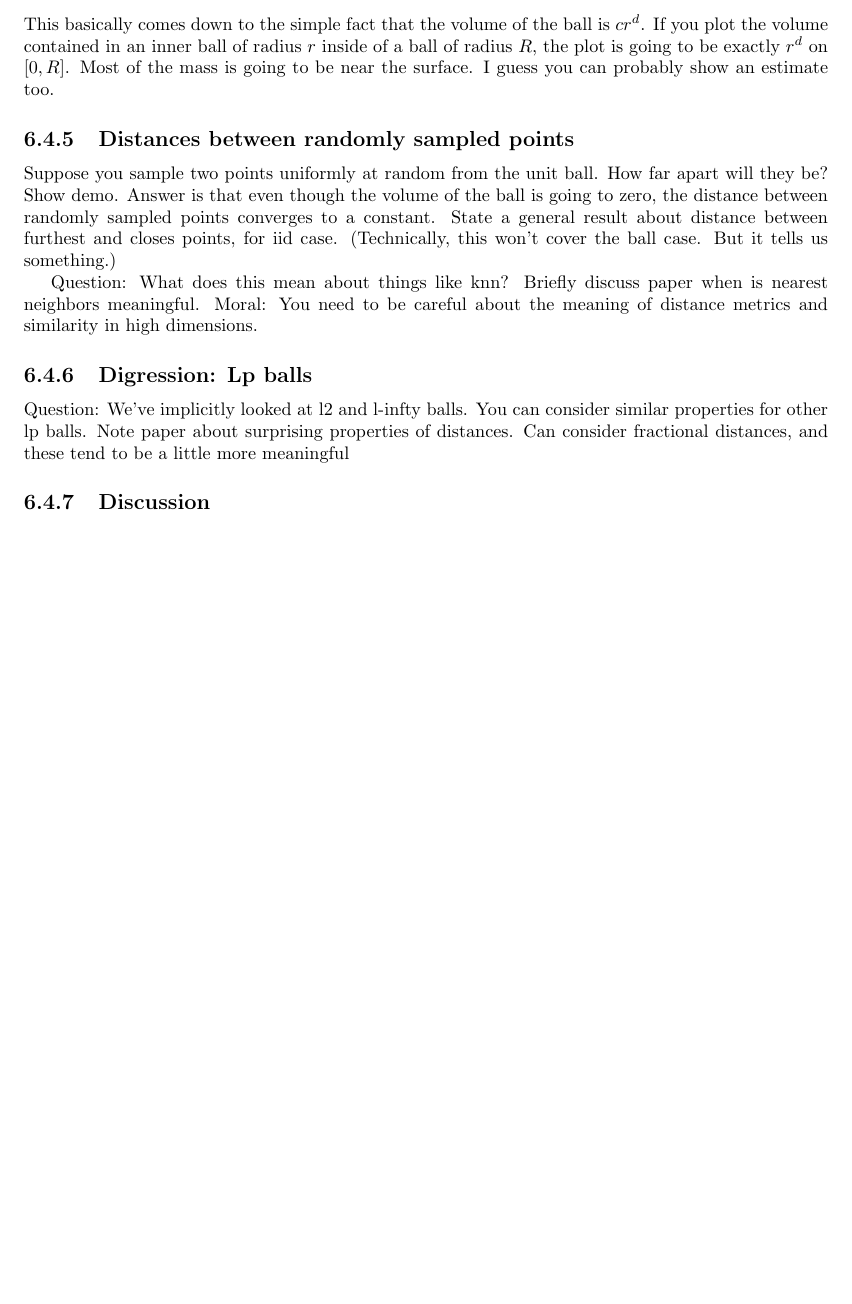
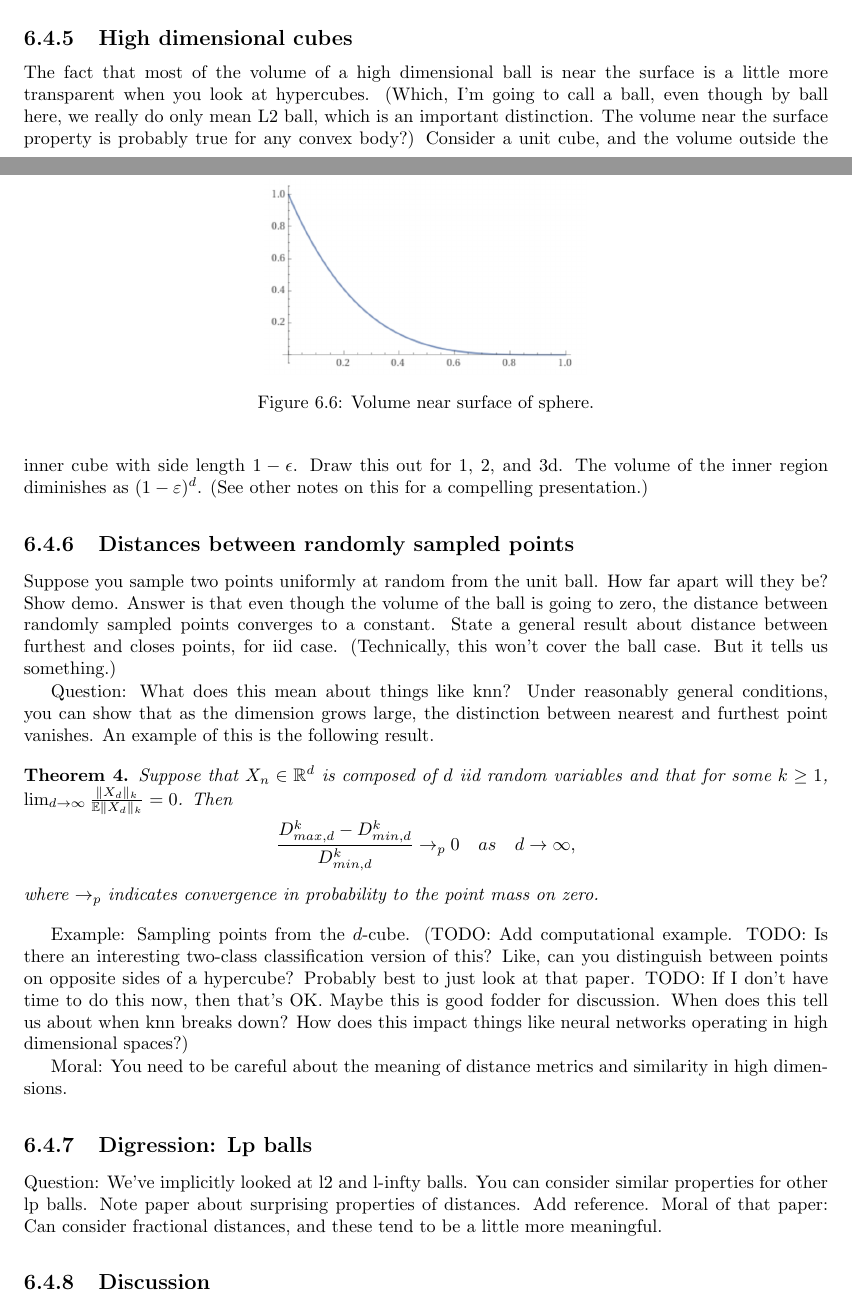
Before and after one commit to bwswenson/ML-Lecture-Notes, a LaTeX thesis (Latex notes/latex experiment/delete_me.tex): part of page 30 of 33 before the commit and two parts of pages 30 and 31 of 35 after it, the two joined at a grey line, cut at the place of the change, the shorter picture padded with empty space. Compiled offline with pdfLaTeX.

Commit message:
notes update

```diff
--- a/Latex notes/latex experiment/delete_me.tex
+++ b/Latex notes/latex experiment/delete_me.tex
@@ -29,6 +29,7 @@
 
 % Define theorem like objects
 \newtheorem{theorem}{Theorem}
+\newtheorem{lemma}{Lemma}
 
 \usepackage{mathtools}
 \mathtoolsset{showonlyrefs}
@@ -942,3 +957,2 @@ Discuss how the cube starts to poke out of the ball.
 
 \subsection{Most of the volume is near the surface}
-This basically comes down to the simple fact that the volume of the ball is $cr^d$. If you plot the volume contained in an inner ball of radius $r$ inside of a ball of radius $R$, the plot is going to be exactly $r^d$ on $[0, R]$. Most of the mass is going to be near the surface. I guess you can probably show an estimate too.
@@ -945,11 +962,33 @@ This basically comes down to the simple fact that the volume of the ball is $cr^
+The higher the dimension, the more the volume is concentrated on the surface of the sphere.
+\begin{figure} \label{fig:vol-near-surf}
+\centering
+\includegraphics[scale = .5]{high_dimensional_space/vol-near-surf.png}
+\caption{Volume near surface of sphere.}
+\end{figure}
+
+\subsection{High dimensional cubes}
+The fact that most of the volume of a high dimensional ball is near the surface is a little more transparent when you look at hypercubes. (Which, I'm going to call a ball, even though by ball here, we really do only mean L2 ball, which is an important distinction. The volume near the surface property is probably true for any convex body?)
+Consider a unit cube, and the volume outside the inner cube with side length $1-\epsilon$. Draw this out for 1, 2, and 3d. The volume of the inner region diminishes as $(1-\eps)^d$. (See other notes on this for a compelling presentation.)
+
 
 \subsection{Distances between randomly sampled points}
 Suppose you sample two points uniformly at random from the unit ball. How far apart will they be? Show demo. Answer is that even though the volume of the ball is going to zero, the distance between randomly sampled points converges to a constant. State a general result about distance between furthest and closes points, for iid case. (Technically, this won't cover the ball case. But it tells us something.)
 
-Question: What does this mean about things like knn? Briefly discuss paper when is nearest neighbors meaningful. Moral: You need to be careful about the meaning of distance metrics and similarity in high dimensions.
+Question: What does this mean about things like knn? Under reasonably general conditions, you can show that as the dimension grows large, the distinction between nearest and furthest point vanishes. An example of this is the following result.
+\begin{theorem}
+Suppose that $X_n\in \R^d$ is composed of $d$ iid random variables and that for some $k\geq 1$, $\lim_{d\to\infty} \frac{\|X_d\|_k}{\E \|X_d\|_k} = 0$. Then
+$$
+\frac{D_{max, d}^k - D_{min, d}^k}{D_{min, d}^k} \to_{p} 0 \quad as \quad d\to \infty,
+$$
+where $\to_p$ indicates convergence in probability to the point mass on zero.
+\end{theorem}
+
+Example: Sampling points from the $d$-cube. (TODO: Add computational example. TODO: Is there an interesting two-class classification version of this? Like, can you distinguish between points on opposite sides of a hypercube? Probably best to just look at that paper. TODO: If I don't have time to do this now, then that's OK. Maybe this is good fodder for discussion. When does this tell us about when knn breaks down? How does this impact things like neural networks operating in high dimensional spaces?)
+
+Moral: You need to be careful about the meaning of distance metrics and similarity in high dimensions.
 
 \subsection{Digression: Lp balls}
-Question: We've implicitly looked at l2 and l-infty balls. You can consider similar properties for other lp balls. Note paper about surprising properties of distances. Can consider fractional distances, and these tend to be a little more meaningful
+Question: We've implicitly looked at l2 and l-infty balls. You can consider similar properties for other lp balls. Note paper about surprising properties of distances. Add reference. Moral of that paper: Can consider fractional distances, and these tend to be a little more meaningful.
 
 \subsection{Discussion}
 Mention things like, is data really usually high dimensional. No. usually does something like live in a lower dimensional manifold. Touch on importance of dimensionality reduction for being able to say meaningful things about data in something like knn. Touch on PCA and isomap.
```
Also changed, not shown: Latex notes/latex experiment/delete_me.pdf, Latex notes/latex experiment/figs/high_dimensional_space/vol-near-surf.png (added), Latex notes/latex experiment/delete_me.tex (27 more changed lines), 8 other files.
